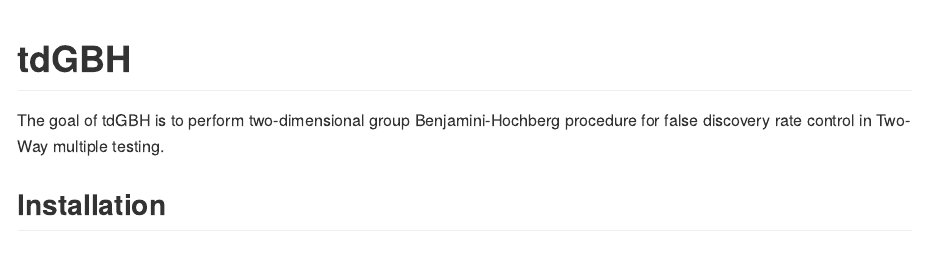
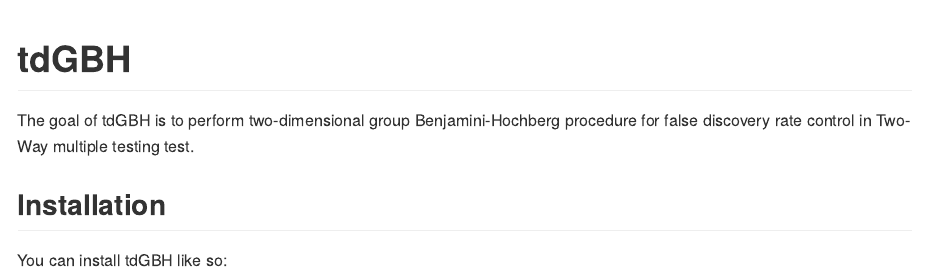
Before and after one commit to chloelulu/tdGBH, an R Markdown document (README.Rmd): the page in a window 1100 px wide, from its top. The pictures show the output file README.md that the author committed with the source, drawn offline in the style of GitHub.

Commit message:
update rmd

```diff
--- a/README.Rmd
+++ b/README.Rmd
@@ -15,7 +15,7 @@ knitr::opts_chunk$set(
 
 # tdGBH
 
-The goal of tdGBH is to perform two-dimensional group Benjamini-Hochberg procedure for false discovery rate control in Two-Way multiple testing.
+The goal of tdGBH is to perform two-dimensional group Benjamini-Hochberg procedure for false discovery rate control in Two-Way multiple testing test.
 
 ## Installation
 
```
Also changed, not shown: README.md.
